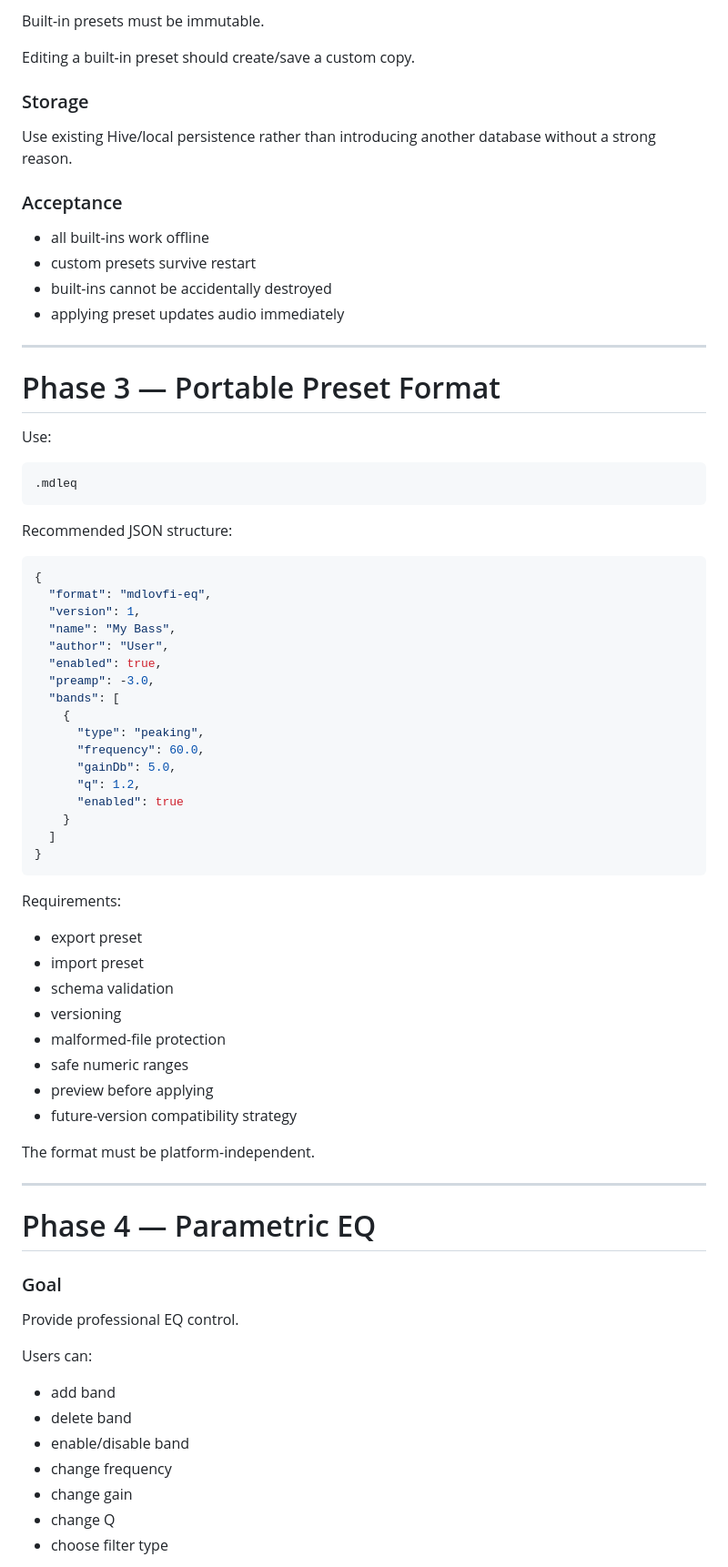
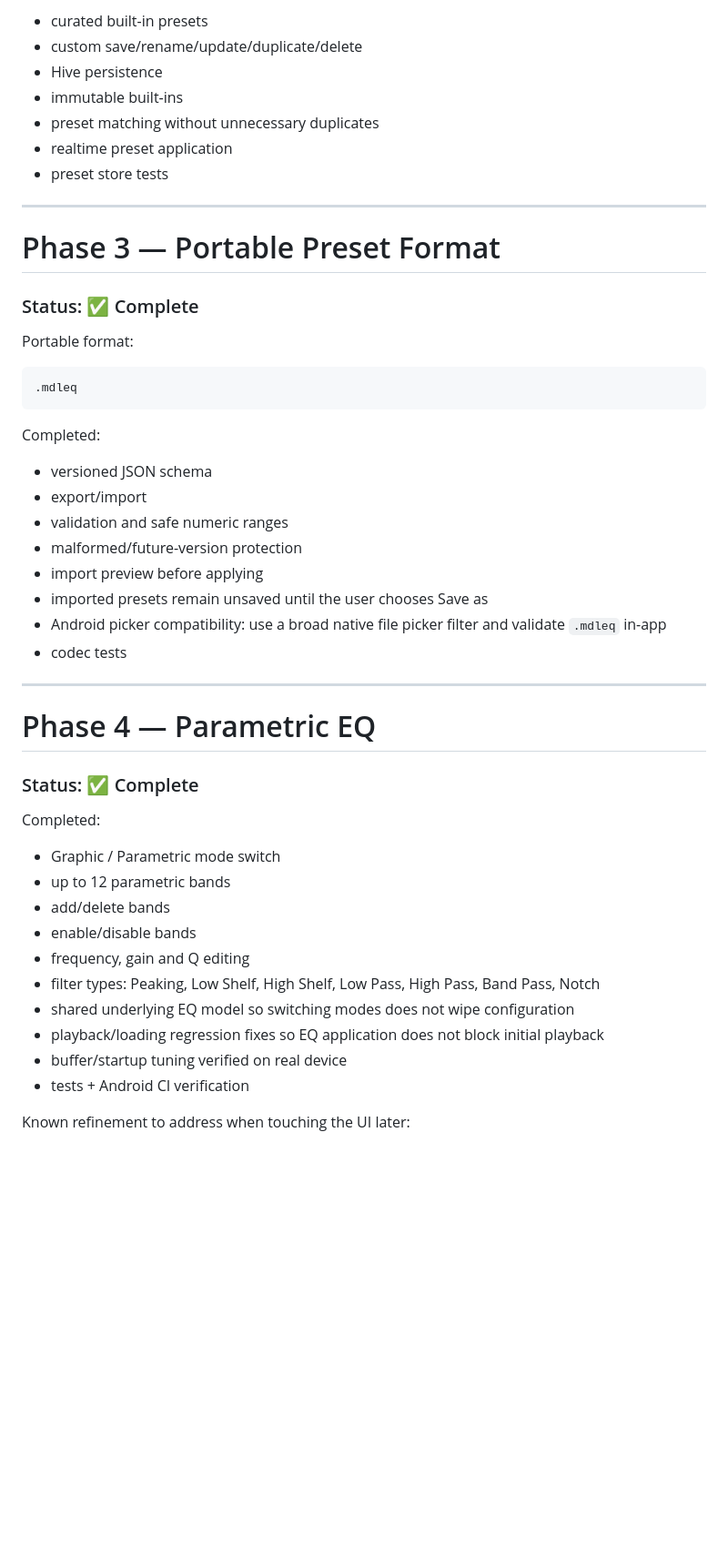
Before and after one commit to squiraldot/CoreMuzii, a Markdown page: MDLovFi_Advanced_Equalizer_PRD.md, the part around one of its changes. Shown at 91% size. Rendered like a GitHub page; blank space fills up the shorter version.

````diff
--- a/MDLovFi_Advanced_Equalizer_PRD.md
+++ b/MDLovFi_Advanced_Equalizer_PRD.md
@@ -329,78 +255,52 @@ Users can:
-Built-in presets must be immutable.
-
-Editing a built-in preset should create/save a custom copy.
-
-### Storage
-
-Use existing Hive/local persistence rather than introducing another database without a strong reason.
-
-### Acceptance
-
-- all built-ins work offline
-- custom presets survive restart
-- built-ins cannot be accidentally destroyed
-- applying preset updates audio immediately
+- curated built-in presets
+- custom save/rename/update/duplicate/delete
+- Hive persistence
+- immutable built-ins
+- preset matching without unnecessary duplicates
+- realtime preset application
+- preset store tests
 
 ---
 
 # Phase 3 — Portable Preset Format
 
-Use:
+### Status: ✅ Complete
+
+Portable format:
 
 ```text
 .mdleq
 ```
 
-Recommended JSON structure:
+Completed:
 
-```json
-{
-  "format": "mdlovfi-eq",
-  "version": 1,
-  "name": "My Bass",
-  "author": "User",
-  "enabled": true,
-  "preamp": -3.0,
-  "bands": [
-    {
-      "type": "peaking",
-      "frequency": 60.0,
-      "gainDb": 5.0,
-      "q": 1.2,
-      "enabled": true
-    }
-  ]
-}
-```
-
-Requirements:
-
-- export preset
-- import preset
-- schema validation
-- versioning
-- malformed-file protection
-- safe numeric ranges
-- preview before applying
-- future-version compatibility strategy
-
-The format must be platform-independent.
+- versioned JSON schema
+- export/import
+- validation and safe numeric ranges
+- malformed/future-version protection
+- import preview before applying
+- imported presets remain unsaved until the user chooses Save as
+- Android picker compatibility: use a broad native file picker filter and validate `.mdleq` in-app
+- codec tests
 
 ---
 
 # Phase 4 — Parametric EQ
 
-### Goal
+### Status: ✅ Complete
 
-Provide professional EQ control.
+Completed:
 
-Users can:
+- Graphic / Parametric mode switch
+- up to 12 parametric bands
+- add/delete bands
+- enable/disable bands
+- frequency, gain and Q editing
+- filter types: Peaking, Low Shelf, High Shelf, Low Pass, High Pass, Band Pass, Notch
+- shared underlying EQ model so switching modes does not wipe configuration
+- playback/loading regression fixes so EQ application does not block initial playback
+- buffer/startup tuning verified on real device
+- tests + Android CI verification
 
-- add band
-- delete band
-- enable/disable band
-- change frequency
-- change gain
-- change Q
-- choose filter type
+Known refinement to address when touching the UI later:
 
````
Also changed, not shown: other parts of MDLovFi_Advanced_Equalizer_PRD.md (+214 -191 lines).
